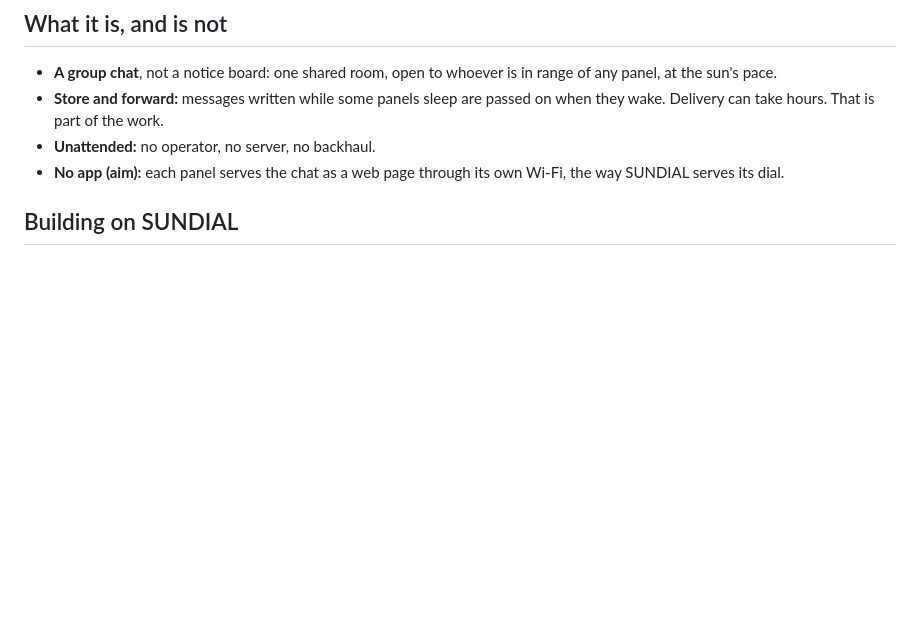
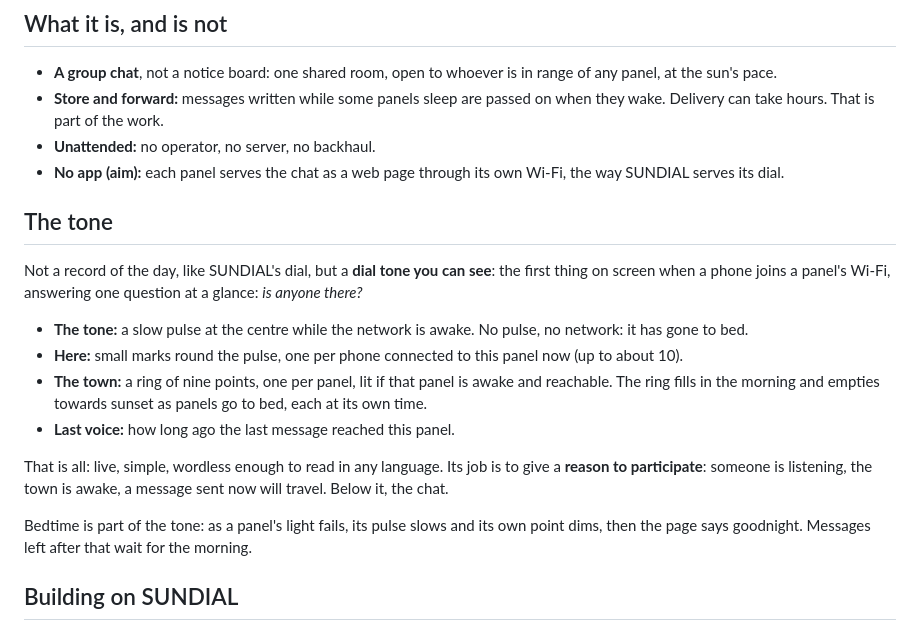
Before and after one commit to photovoltaic-art/PVA, a Markdown page: works/02-go-to-bed.md, the part around the change. Drawn GitHub-style; blank space fills up the shorter version.

Commit message:
GO TO BED: the tone (visual dial tone) added to the concept
Co-Authored-By: Claude Opus 5.5 <noreply@anthropic.com>
Claude-Session: https://claude.ai/code/session_01BMFMt5yCJVT3JQicJnUWqs

```diff
--- a/works/02-go-to-bed.md
+++ b/works/02-go-to-bed.md
@@ -16,6 +16,19 @@ It is both a **proof of concept for minimal, unattended comms infrastructure** a
 - **Store and forward:** messages written while some panels sleep are passed on when they wake. Delivery can take hours. That is part of the work.
 - **Unattended:** no operator, no server, no backhaul.
 - **No app (aim):** each panel serves the chat as a web page through its own Wi-Fi, the way SUNDIAL serves its dial.
+
+## The tone
+
+Not a record of the day, like SUNDIAL's dial, but a **dial tone you can see**: the first thing on screen when a phone joins a panel's Wi-Fi, answering one question at a glance: *is anyone there?*
+
+- **The tone:** a slow pulse at the centre while the network is awake. No pulse, no network: it has gone to bed.
+- **Here:** small marks round the pulse, one per phone connected to this panel now (up to about 10).
+- **The town:** a ring of nine points, one per panel, lit if that panel is awake and reachable. The ring fills in the morning and empties towards sunset as panels go to bed, each at its own time.
+- **Last voice:** how long ago the last message reached this panel.
+
+That is all: live, simple, wordless enough to read in any language. Its job is to give a **reason to participate**: someone is listening, the town is awake, a message sent now will travel. Below it, the chat.
+
+Bedtime is part of the tone: as a panel's light fails, its pulse slows and its own point dims, then the page says goodnight. Messages left after that wait for the morning.
 
 ## Building on SUNDIAL
 
```
